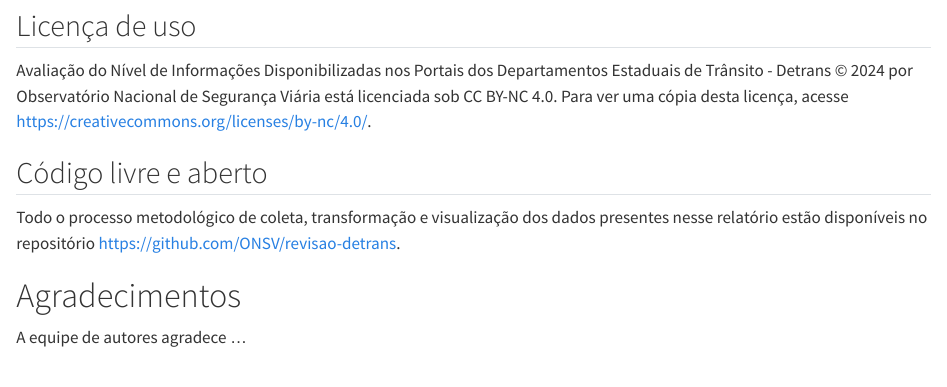
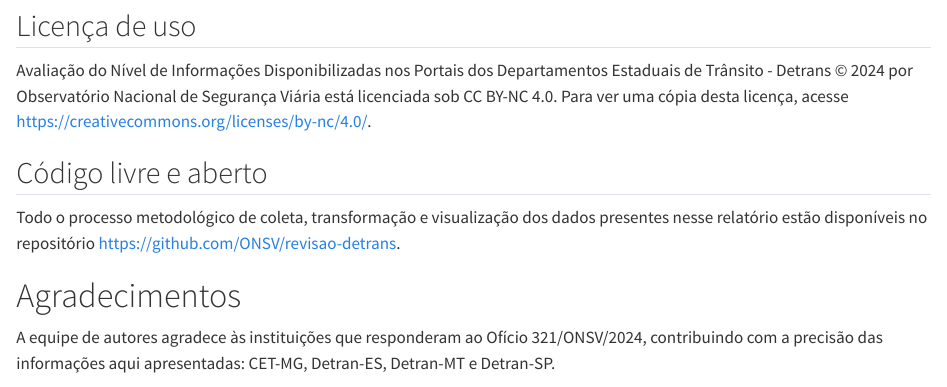
Before and after one commit to ONSV/revisao-detrans, a Quarto document (index.qmd): the page in a window 1100 px wide, from 630 px down. Rendered offline with R 4.5, knitr and Pandoc in place of Quarto, with nearby package versions.

Commit message:
Insere agradecimentos (#27)

```diff
--- a/index.qmd
+++ b/index.qmd
@@ -24,7 +24,7 @@ Todo o processo metodológico de coleta, transformação e visualização dos da
 
 # Agradecimentos
 
-A equipe de autores agradece ...
+A equipe de autores agradece às instituições que responderam ao Ofício 321/ONSV/2024, contribuindo com a precisão das informações aqui apresentadas: CET-MG, Detran-ES, Detran-MT e Detran-SP.
 
 
 :::{layout="[50, 28, 19]"}
```
Also changed, not shown: assets/detran-es-observatorio.png (added).
